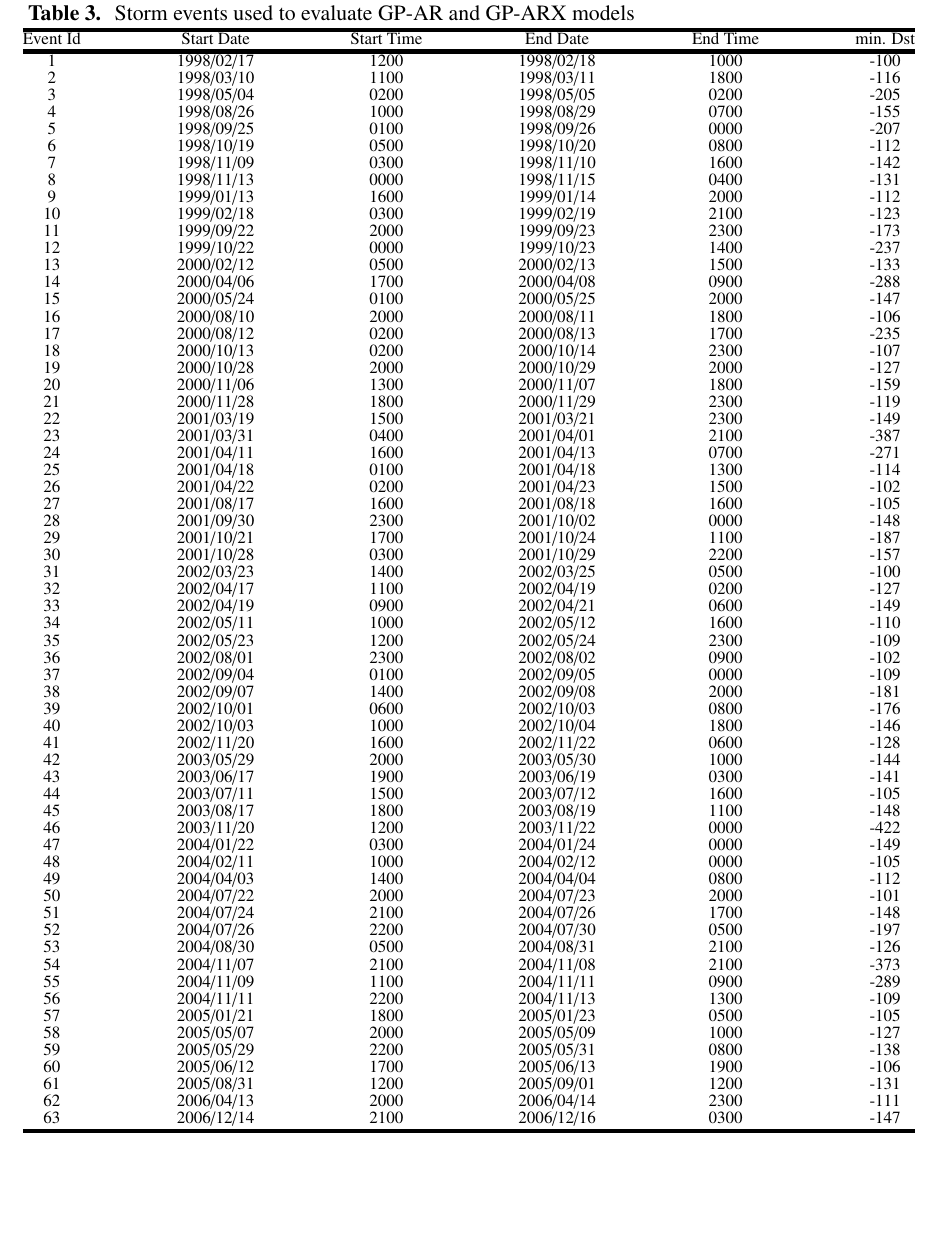
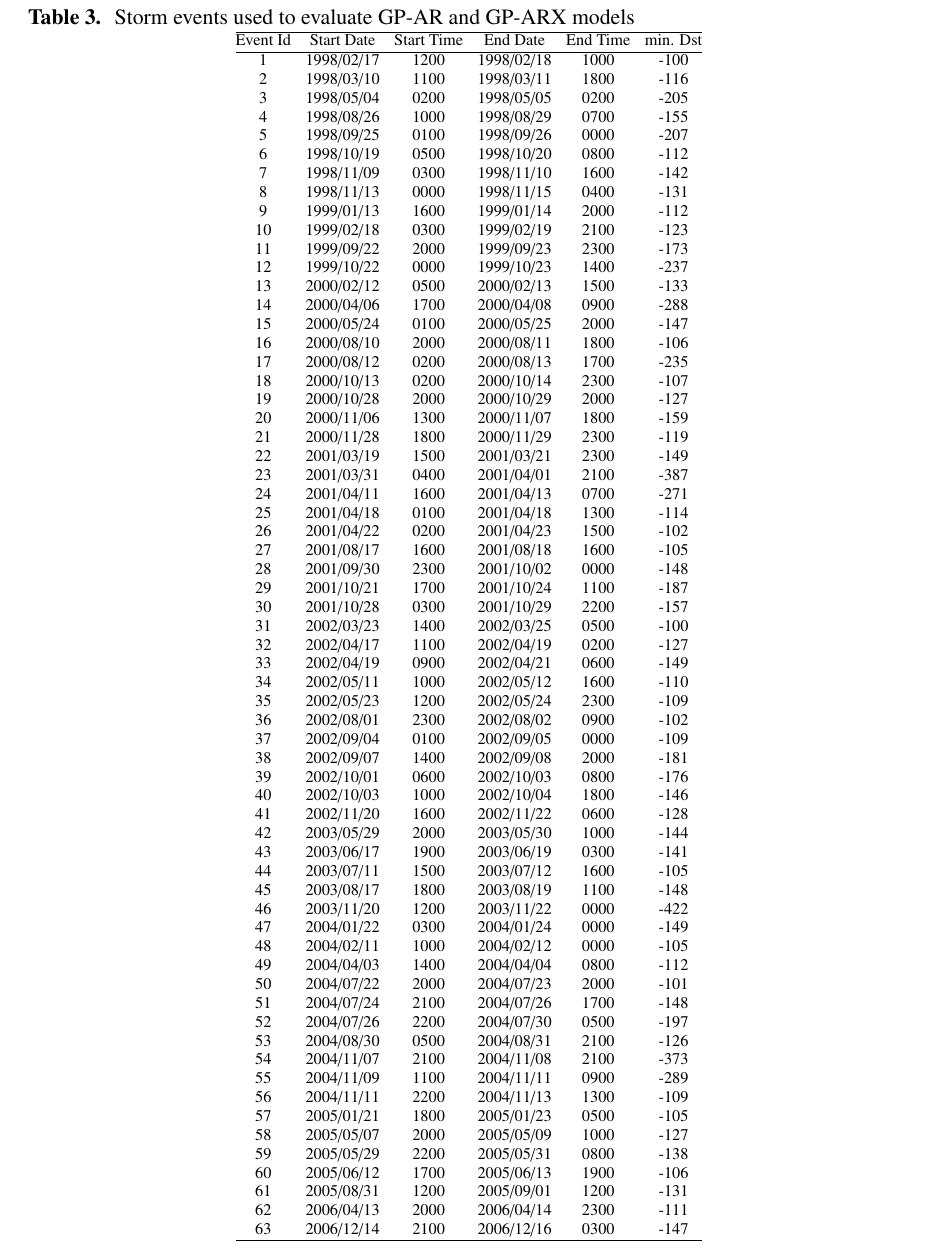
Before and after one commit to mandar2812/GaussianProcessDst-AGU-SW, a LaTeX document (agutmpl.tex): part of page 29 of 29, cut so that both start at the same text, the shorter picture padded with empty space. Compiled offline with pdfLaTeX.

Commit message:
Resizing table font

```diff
--- a/agutmpl.tex
+++ b/agutmpl.tex
@@ -641,12 +641,10 @@ Event Id & Start Date & Start Hour & End Date & End Hour & min. Dst \\ \hline
 
 
 \begin{table}[]
-\tiny
-\fontsize{1.42}{1.42}\selectfont
+\fontsize{9}{10.4}\selectfont
 \centering
 \caption{Storm events used to evaluate GP-AR and GP-ARX models}
 \label{table:teststorms}
-\resizebox*{\textwidth}{!}{%
 \begin{tabular}{cccccc}
 \hline
 Event Id & Start Date & Start Time & End Date & End Time & min. Dst \\ \hline
```
Also changed, not shown: agutmpl.tex (1 more changed lines).
